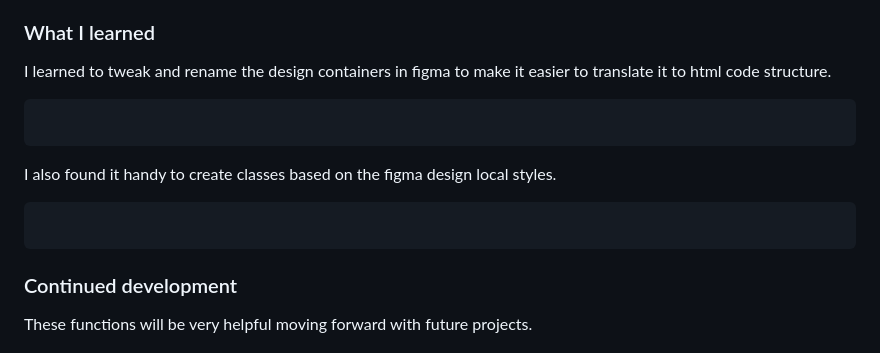
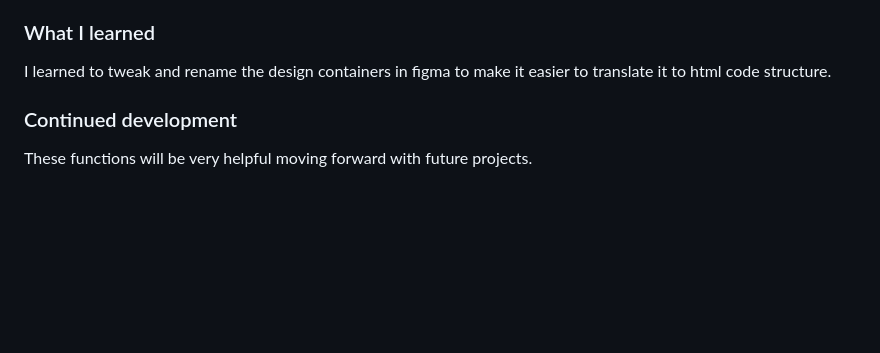
Before and after one commit to Negligence/testimonials-grid-section, a Markdown page: README.md, the part around the change. GitHub-like rendering; blank space fills up the shorter version.

````diff
--- a/README.md
+++ b/README.md
@@ -68,16 +68,6 @@ The designs were created to the following widths:
 ### What I learned
 
 I learned to tweak and rename the design containers in figma to make it easier to translate it to html code structure.
-
-```html
-
-```
-
-I also found it handy to create classes based on the figma design local styles.
-
-```scss
-
-```
 
 ### Continued development
 
````
